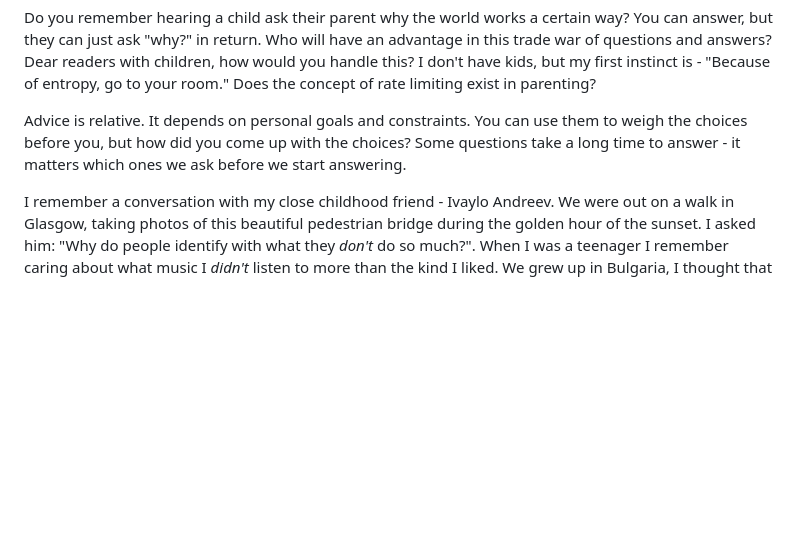
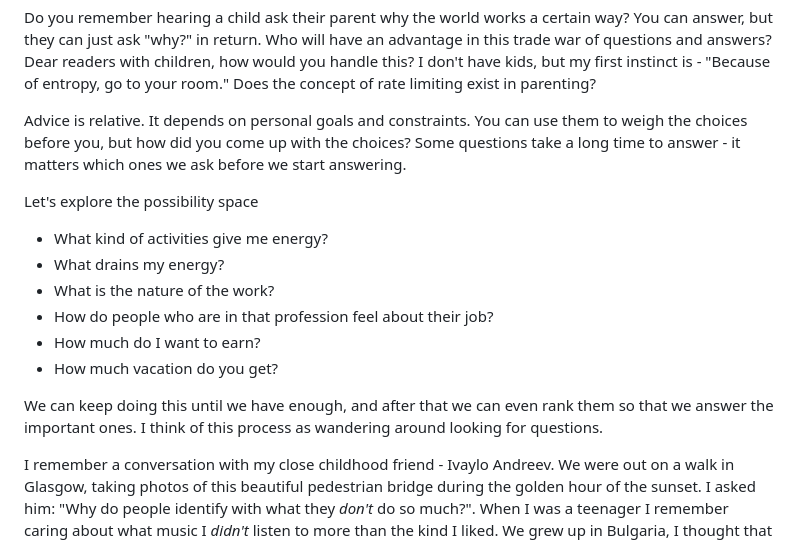
Before and after one commit to vladinator1000/blog, a Markdown page: content/blog/a-question-worth-answering.md, the part around the change. Rendered like a GitHub page; blank space fills up the shorter version.

Commit message:
update article

```diff
--- a/content/blog/a-question-worth-answering.md
+++ b/content/blog/a-question-worth-answering.md
@@ -17,6 +17,16 @@ Do you remember hearing a child ask their parent why the world works a certain w
 
 Advice is relative. It depends on personal goals and constraints. You can use them to weigh the choices before you, but how did you come up with the choices? Some questions take a long time to answer - it matters which ones we ask before we start answering.
 
+Let's explore the possibility space
+- What kind of activities give me energy?
+- What drains my energy?
+- What is the nature of the work?
+- How do people who are in that profession feel about their job?
+- How much do I want to earn?
+- How much vacation do you get?
+
+We can keep doing this until we have enough, and after that we can even rank them so that we answer the important ones. I think of this process as wandering around looking for questions.
+
 I remember a conversation with my close childhood friend - Ivaylo Andreev.  We were out on a walk in Glasgow, taking photos of this beautiful pedestrian bridge during the golden hour of the sunset. I asked him: "Why do people identify with what they *don't* do so much?".  When I was a teenager I remember caring about what music I *didn't* listen to more than the kind I liked. We grew up in Bulgaria, I thought that was just a quirk of the culture. He answered:
 
 > Nowadays we have access to more information than we can process. It's easier to decide what you don't like, rather than trying everything under the sun to see if you like it.
```
